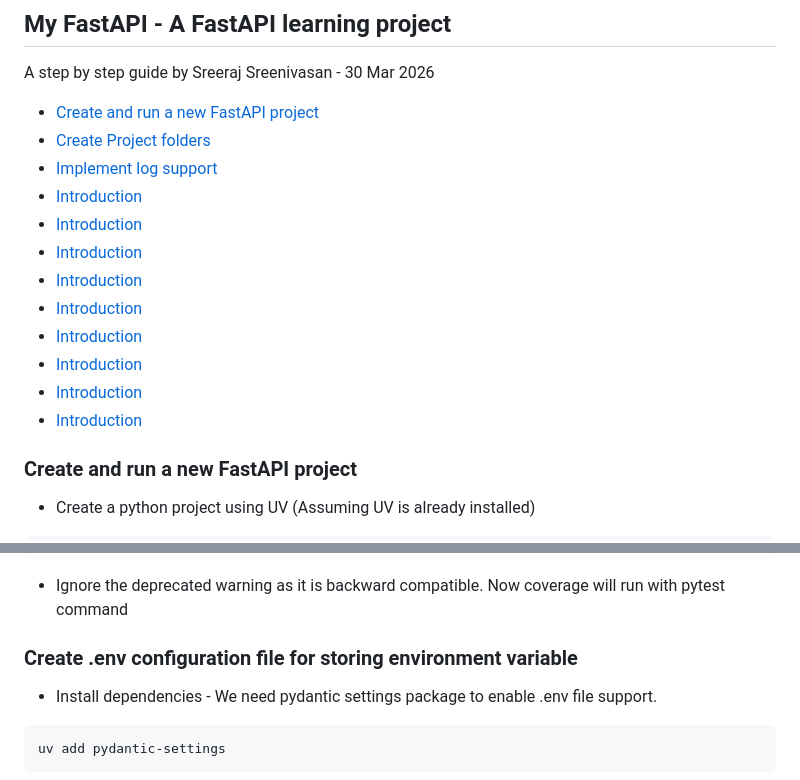
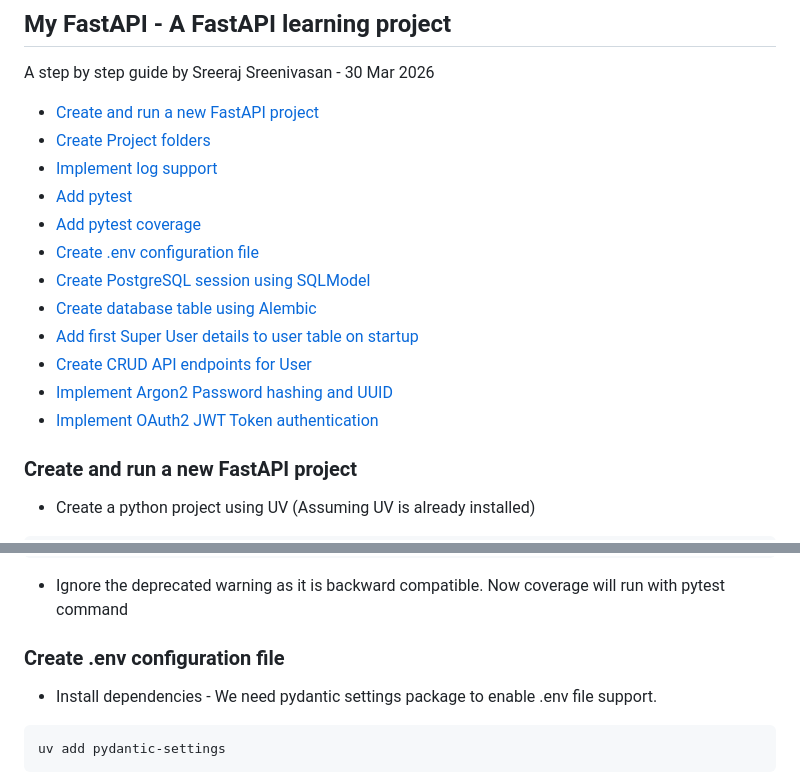
Before and after one commit to mobitrendz/fastapi-backend-template, a Markdown page: impl_steps.md, 2 parts joined by grey strips. Drawn GitHub-style.

```diff
--- a/impl_steps.md
+++ b/impl_steps.md
@@ -5,15 +5,15 @@ Sreeraj Sreenivasan - 30 Mar 2026
 * [Create and run a new FastAPI project](#Create-and-run-a-new-FastAPI-project)
 * [Create Project folders](#Create-Project-folders)
 * [Implement log support](#Implement-log-support)
-* [Introduction](#introduction)
-* [Introduction](#introduction)
-* [Introduction](#introduction)
-* [Introduction](#introduction)
-* [Introduction](#introduction)
-* [Introduction](#introduction)
-* [Introduction](#introduction)
-* [Introduction](#introduction)
-* [Introduction](#introduction)
+* [Add pytest](#Add-pytest)
+* [Add pytest coverage](#Add-pytest-coverage)
+* [Create .env configuration file](#Create-.env-configuration-file)
+* [Create PostgreSQL session using SQLModel](#Create-PostgreSQL-session-using-SQLModel)
+* [Create database table using Alembic](#Create-database-table-using-Alembic)
+* [Add first Super User details to user table on startup](#Add-first-Super-User-details-to-user-table-on-startup)
+* [Create CRUD API endpoints for User ](#Create-CRUD-API-endpoints-for-User )
+* [ Implement Argon2 Password hashing and UUID](#Implement-Argon2-Password-hashing-and-UUID)
+* [Implement OAuth2 JWT Token authentication](#Implement-OAuth2-JWT-Token-authentication)
 
 ### Create and run a new FastAPI project
 
@@ -196,7 +196,7 @@ addopts = "--cov=tests --cov-report=term-missing"
 
 - Ignore the deprecated warning as it is backward compatible. Now coverage will run with pytest command
 
-### Create .env configuration file for storing environment variable
+### Create .env configuration file
 
 - Install dependencies - We need pydantic settings package to enable .env file support.
 
```
